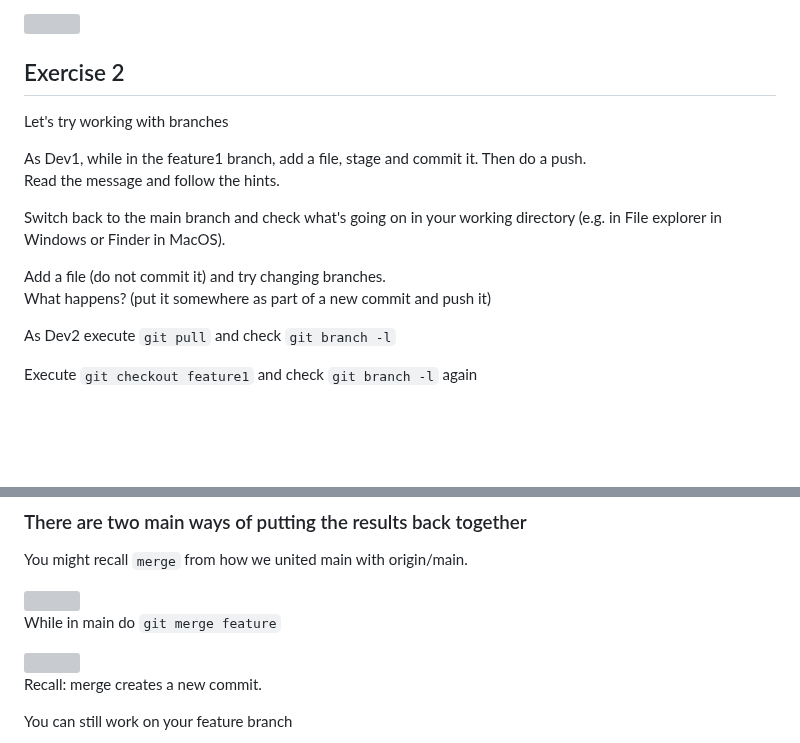
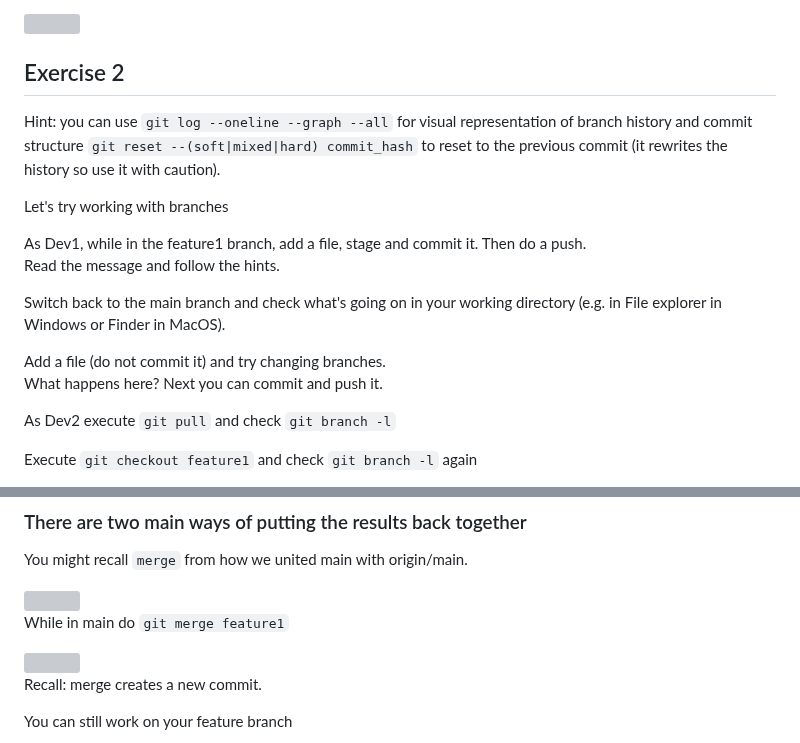
Before and after one commit to glowform/reproducible_research_2025, a Markdown page: lessons/RR_assignment_6.md, 2 parts joined by grey strips. Drawn GitHub-style; blank space fills up the shorter version; grey boxes are pictures that could not be loaded.

```diff
--- a/lessons/RR_assignment_6.md
+++ b/lessons/RR_assignment_6.md
@@ -121,6 +121,9 @@ At any point you can return to the main with `git checkout main`
 
 ## Exercise 2
 
+Hint: you can use `git log --oneline --graph --all` for visual representation of branch history and commit structure
+`git reset --(soft|mixed|hard) commit_hash` to reset to the previous commit (it rewrites the history so use it with caution).
+
 Let's try working with branches
 
 As Dev1, while in the feature1 branch, add a file, stage and commit it. Then do a push.\
@@ -129,7 +132,7 @@ Read the message and follow the hints.
 Switch back to the main branch and check what's going on in your working directory (e.g. in File explorer in Windows or Finder in MacOS).
 
 Add a file (do not commit it) and try changing branches.\
-What happens? (put it somewhere as part of a new commit and push it)
+What happens here? Next you can commit and push it.
 
 As Dev2 execute `git pull` and check `git branch -l`
 
@@ -151,7 +154,7 @@ You might recall `merge` from how we united main with origin/main.
 
 <img src="https://i.imgur.com/3yJ2iE8.png" width="700">
 
-While in main do `git merge feature`
+While in main do `git merge feature1`
 
 <img src="https://i.imgur.com/QoluIh0.png" width="700">
 
```
